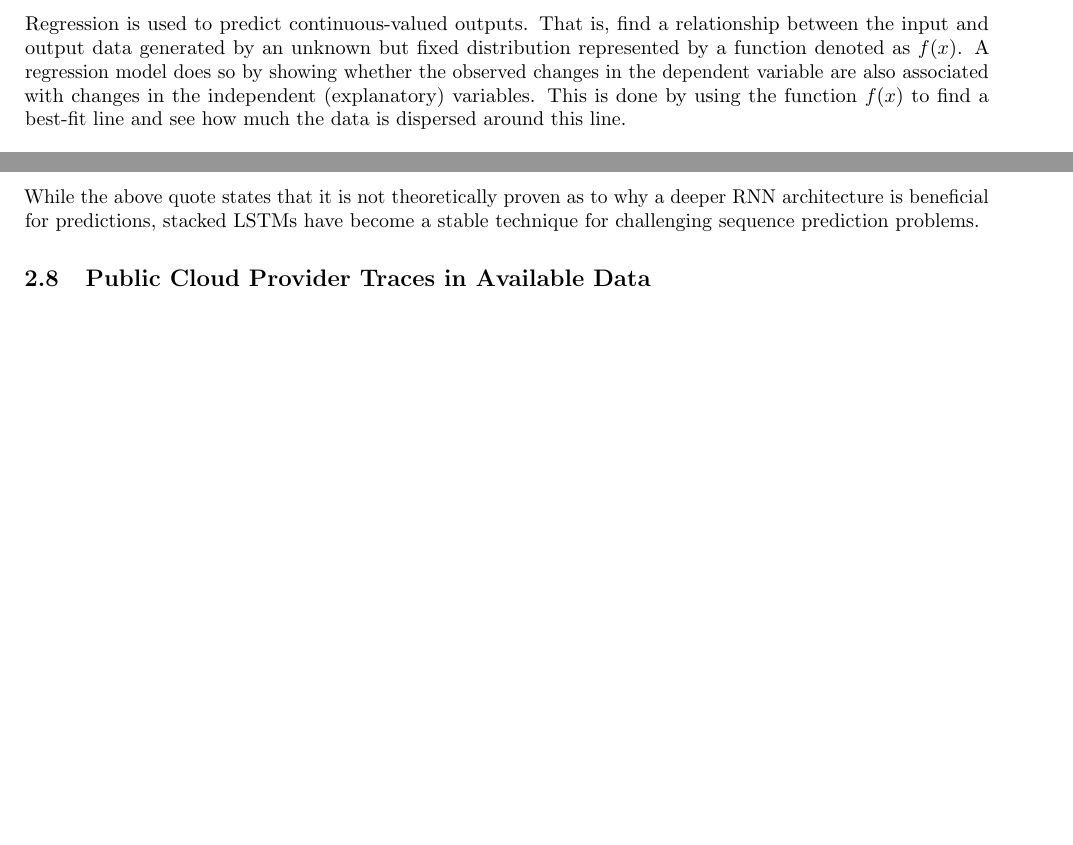
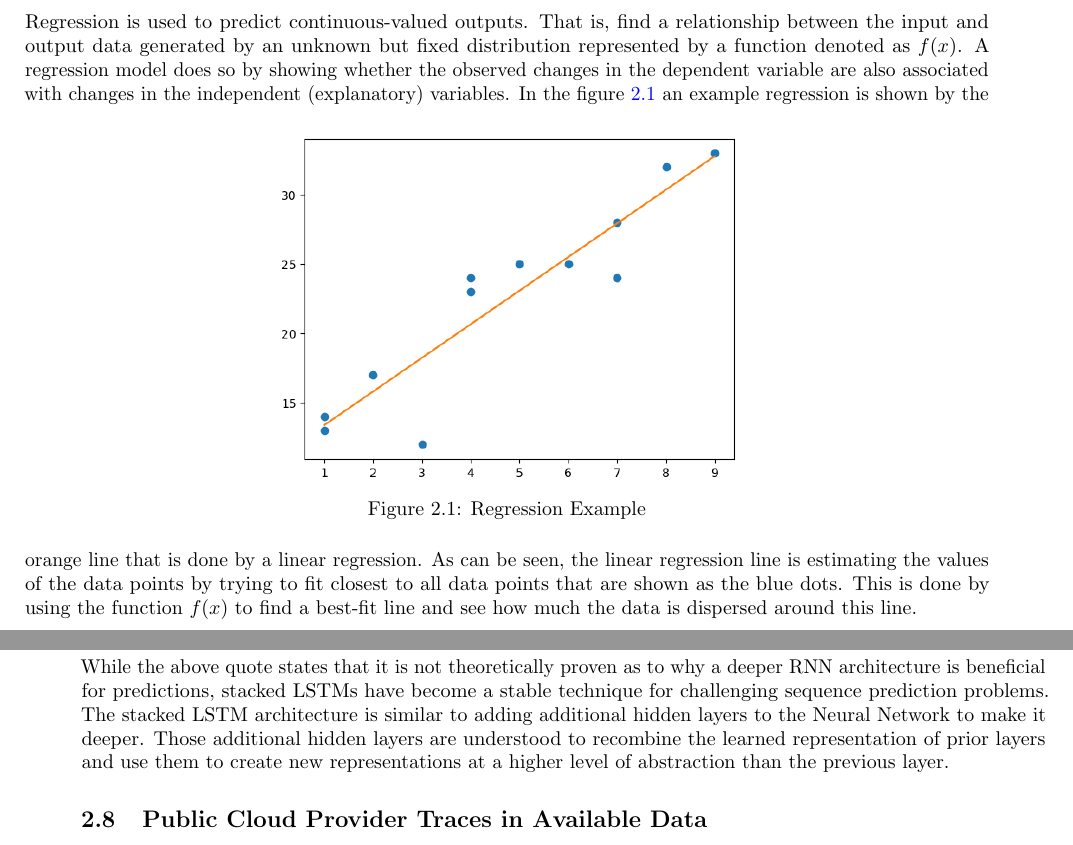
Before and after one commit to MyGodItsFull0fStars/master_thesis_datacloud, a LaTeX thesis (main.tex, which reads chapters/2_background_related_work/background.tex): two parts of pages 8 and 14 of 32 before the commit and two parts of pages 8 and 15 of 32 after it, joined at a grey line, cut so that both start at the same text, the shorter picture padded with empty space. Compiled offline with pdfLaTeX.

Commit message:
Added content to background

```diff
--- a/chapters/2_background_related_work/background.tex
+++ b/chapters/2_background_related_work/background.tex
@@ -64,11 +64,19 @@
 
             A classification problem is when the output value is a categorical data type, such as "cat" and "dog".
             This section is added for completeness but won't be discussed further since it serves no purpose for this masters thesis.
+
         \subsection{Regression}
         \label{sec:regression-supervised-learning-background}
 
-
-            Regression is used to predict continuous-valued outputs. That is, find a relationship between the input and output data generated by an unknown but fixed distribution represented by a function denoted as $f(x)$. A regression model does so by showing whether the observed changes in the dependent variable are also associated with changes in the independent (explanatory) variables.
+            Regression is used to predict continuous-valued outputs. That is, find a relationship between the input and output data generated by an unknown but fixed distribution represented by a function denoted as $f(x)$.
+            A regression model does so by showing whether the observed changes in the dependent variable are also associated with changes in the independent (explanatory) variables.
+            \begin{figure}[h!]
+                \centering
+                \includegraphics[scale=0.6]{figures/regression_plot.png}
+                \caption{Regression Example}
+                \label{fig:regression-example}
+            \end{figure}
+            In the figure \ref{fig:regression-example} an example regression is shown by the orange line that is done by a linear regression. As can be seen, the linear regression line is estimating the values of the data points by trying to fit closest to all data points that are shown as the blue dots.
             This is done by using the function $f(x)$ to find a best-fit line and see how much the data is dispersed around this line.
             \begin{quote}
                 Regression is a statistical method used in finance, investing, and other disciplines that attempts to determine the strength and character of the relationship between one dependent variable (usually denoted by Y) and a series of other variables (known as independent variables). \cite{beersWhatRegressionDefinition}
@@ -347,2 +355,2 @@
         \end{quote}
-        While the above quote states that it is not theoretically proven as to why a deeper RNN architecture is beneficial for predictions, stacked LSTMs have become a stable technique for challenging sequence prediction problems.
+        While the above quote states that it is not theoretically proven as to why a deeper RNN architecture is beneficial for predictions, stacked LSTMs have become a stable technique for challenging sequence prediction problems. The stacked LSTM architecture is similar to adding additional hidden layers to the Neural Network to make it deeper. Those additional hidden layers are understood to recombine the learned representation of prior layers and use them to create new representations at a higher level of abstraction than the previous layer.
```
Also changed, not shown: chapters/2_background_related_work/background.tex (8 more changed lines).
